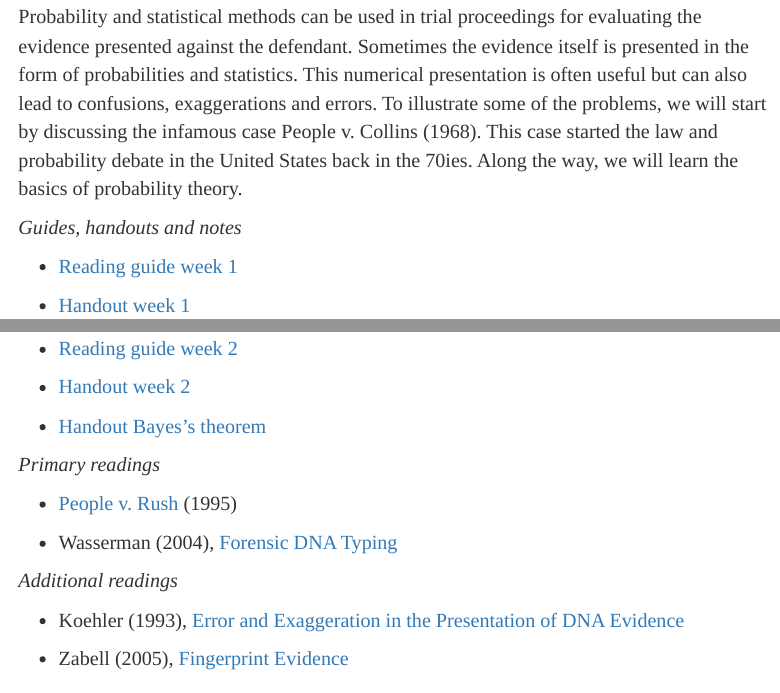
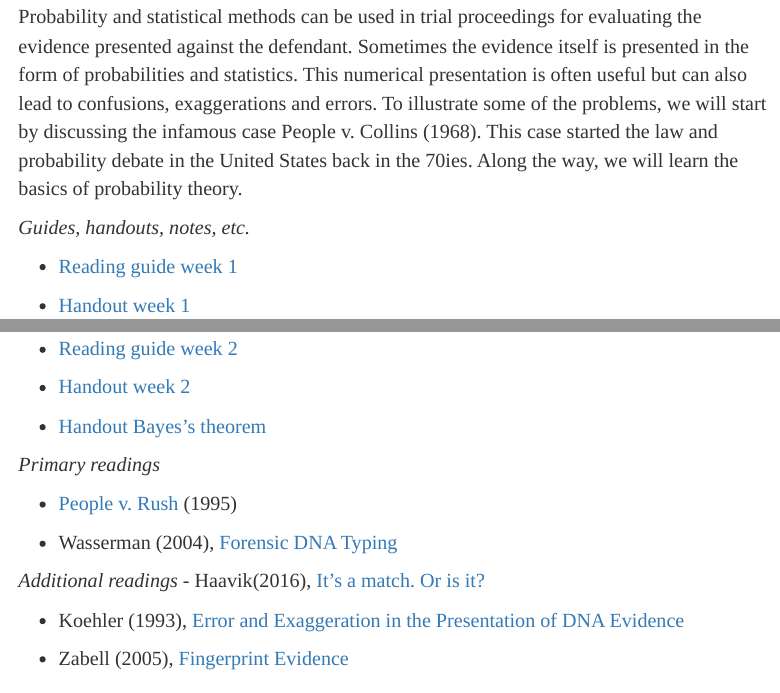
Before and after one commit to marcellodibello/legal-probabilism, an R Markdown document (index.Rmd): the page in a window 1100 px wide, from 3150 px down, and a second part further down, joined at a grey line. The pictures show the output file index.html that the author committed with the source, opened offline.

Commit message:
added dna match resource

```diff
--- a/index.Rmd
+++ b/index.Rmd
@@ -220,7 +220,7 @@ discussing the infamous case People v. Collins (1968). This case started the law
 debate in the United States back in the 70ies. Along the way, we will learn the basics of
 probability theory.
 
-*Guides, handouts and notes*
+*Guides, handouts, notes, etc.*
 
 - [Reading guide week 1](https://www.marcellodibello.com/legal-probabilism/guides/LP-ReadingGuideWeek1.pdf)
 
@@ -261,6 +261,7 @@ We will continue learning about probability theory.
 - Wasserman (2004), [Forensic DNA Typing](https://www.marcellodibello.com/mathtrial/resources/WassermanDNA2008.pdf)
 
 *Additional readings*
+- Haavik(2016), [It's a match. Or is it?](https://www.apmreports.org/story/2016/09/13/dna-match)
 
 - Koehler (1993), [Error and Exaggeration in the Presentation of DNA Evidence](https://www.marcellodibello.com/mathtrial/resources/KoehlerDNAPres1993.pdf)
 
```
Also changed, not shown: index.html.
